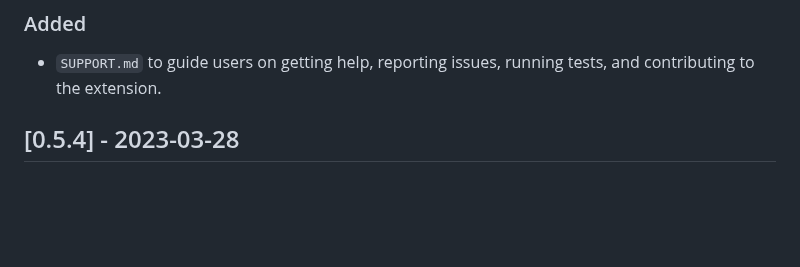
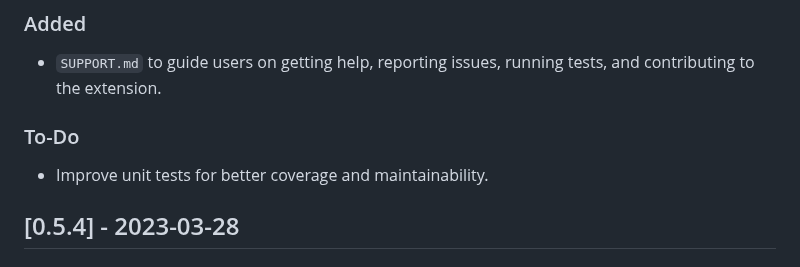
Before and after one commit to ElecTreeFrying/auto-import-relative-path, a Markdown page: CHANGELOG.md, the part around the change. Rendered like a GitHub page; blank space fills up the shorter version.

Commit message:
Added To-Do section to CHANGELOG.md with a task to improve unit tests.

```diff
--- a/CHANGELOG.md
+++ b/CHANGELOG.md
@@ -11,6 +11,9 @@
 
 ### Added
 - `SUPPORT.md` to guide users on getting help, reporting issues, running tests, and contributing to the extension.
+
+### To-Do
+- Improve unit tests for better coverage and maintainability.
 
 ## [0.5.4] - 2023-03-28
 
```
